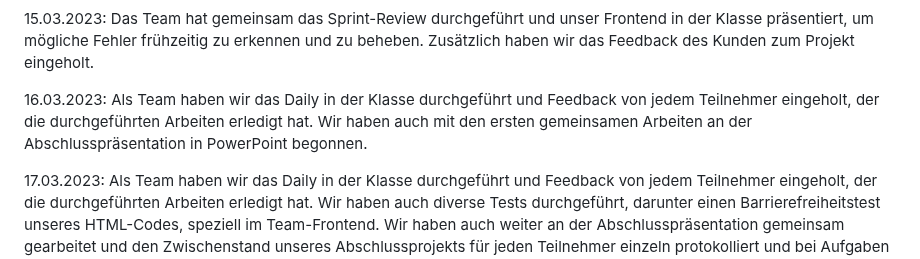
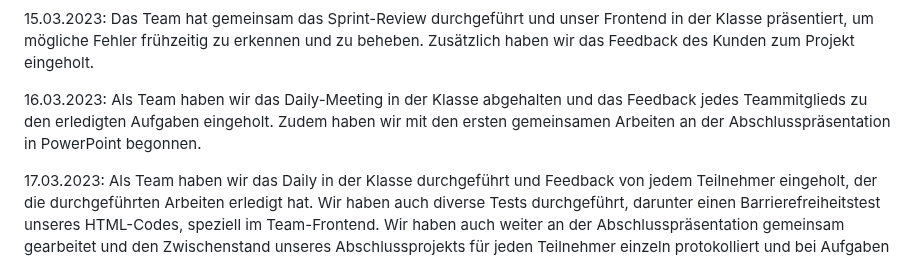
Before and after one commit to abdulwahabshukri/abschlussprojekt-23-03-frontend, a Markdown page: README.md, the part around the change. GitHub-like rendering.

```diff
--- a/README.md
+++ b/README.md
@@ -25,9 +25,7 @@ Das Team hat sich mit dem Backend-Team abgestimmt und unseren lokalen Code an da
 Das Team hat gemeinsam das Sprint-Review durchgeführt und unser Frontend in der Klasse präsentiert, um mögliche Fehler frühzeitig zu erkennen und zu beheben. Zusätzlich haben wir das Feedback des Kunden zum Projekt eingeholt.
 
 16.03.2023:
-Als Team haben wir das Daily in der Klasse durchgeführt und Feedback von jedem Teilnehmer eingeholt,
-der die durchgeführten Arbeiten erledigt hat.
-Wir haben auch mit den ersten gemeinsamen Arbeiten an der Abschlusspräsentation in PowerPoint begonnen.
+Als Team haben wir das Daily-Meeting in der Klasse abgehalten und das Feedback jedes Teammitglieds zu den erledigten Aufgaben eingeholt. Zudem haben wir mit den ersten gemeinsamen Arbeiten an der Abschlusspräsentation in PowerPoint begonnen.
 
 17.03.2023:
 Als Team haben wir das Daily in der Klasse durchgeführt und Feedback von jedem Teilnehmer eingeholt, der die durchgeführten Arbeiten erledigt hat.
```
